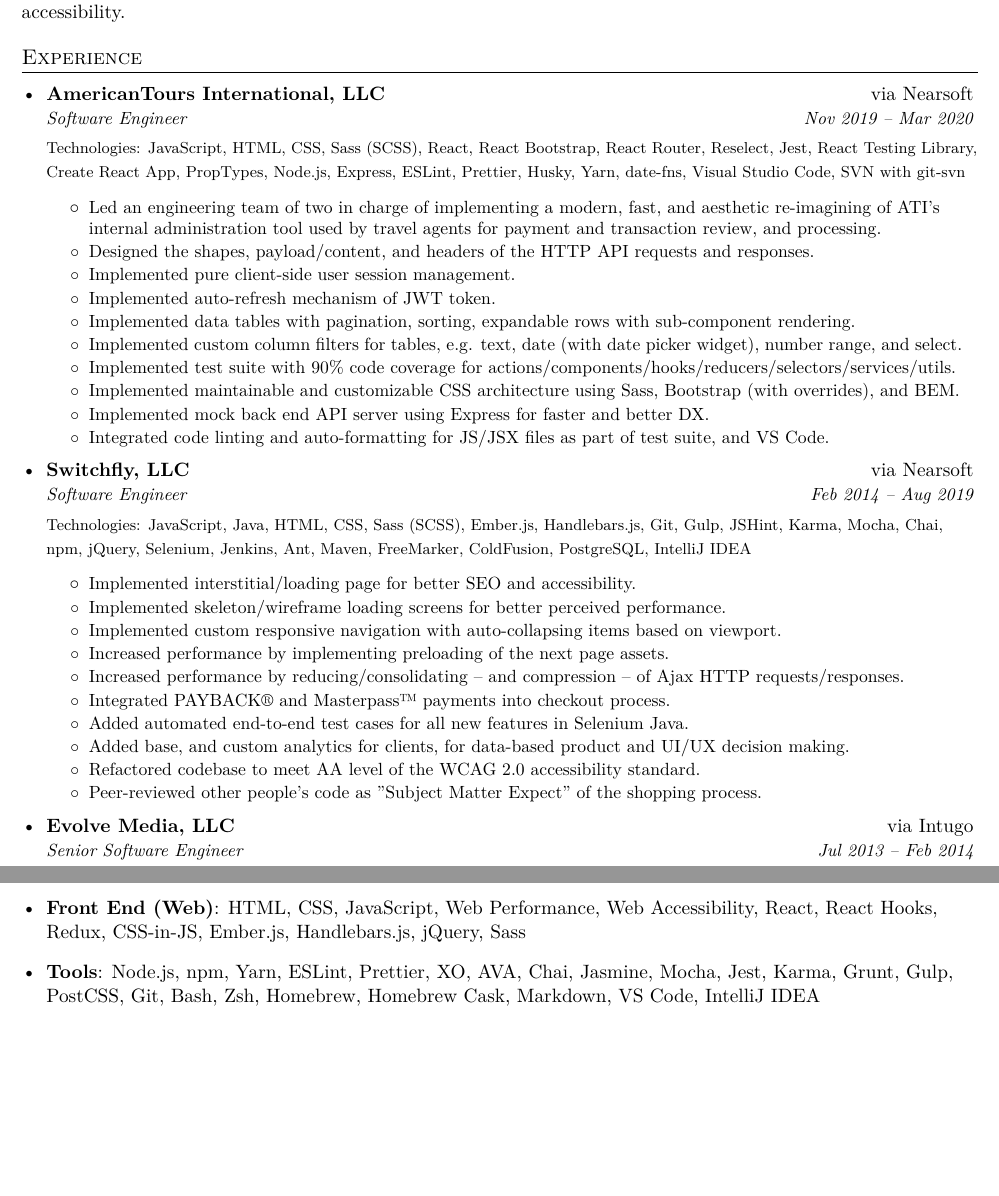
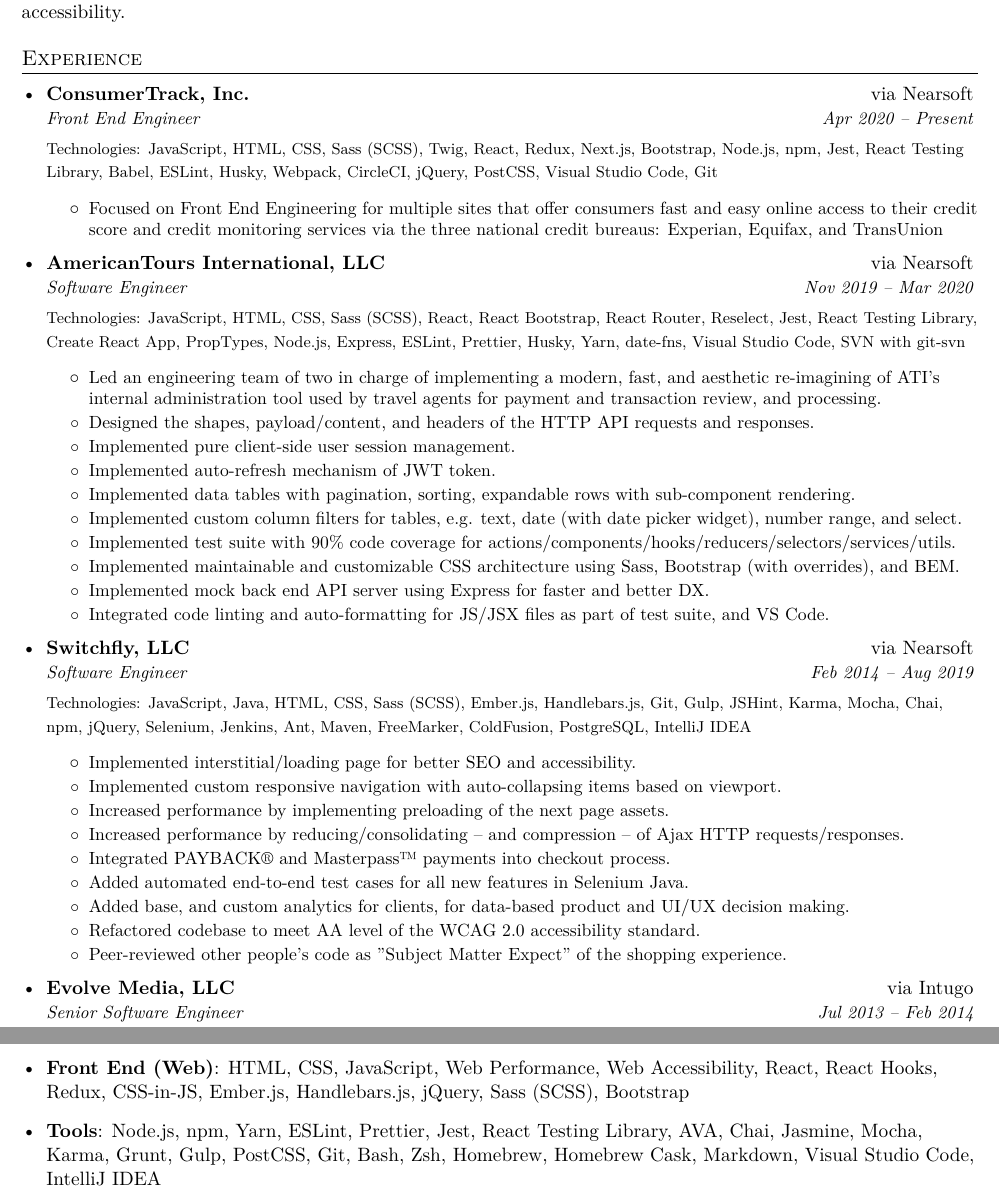
Before and after one commit to nivekhah/resume.tex, a LaTeX CV (resume.tex): two parts of pages 1 and 2 of 2, joined at a grey line, cut so that both start at the same text, the shorter picture padded with empty space. Compiled offline with XeLaTeX.

Commit message:
feat: Add ConsumerTrack

```diff
--- a/resume.tex
+++ b/resume.tex
@@ -116,6 +116,15 @@
   \resumeSubHeadingListStart
 
     \resumeSubheading
+      {\href{https://www.consumertrack.com/}{ConsumerTrack, Inc.}}{via \href{https://nearsoft.com}{Nearsoft}}
+      {Front End Engineer}{Apr 2020 – Present}
+      {\footnotesize Technologies: JavaScript, HTML, CSS, Sass (SCSS), Twig, React, Redux, Next.js, Bootstrap, Node.js, npm, Jest, React Testing Library, Babel, ESLint, Husky, Webpack, CircleCI, jQuery, PostCSS, Visual Studio Code, Git}
+      \resumeItemListStart
+        \resumeItem
+          {Focused on Front End Engineering for multiple sites that offer consumers fast and easy online access to their credit score and credit monitoring services via the three national credit bureaus: Experian, Equifax, and TransUnion}
+      \resumeItemListEnd
+
+    \resumeSubheading
       {\href{https://americantours.com/}{AmericanTours International, LLC}}{via \href{https://nearsoft.com}{Nearsoft}}
       {Software Engineer}{Nov 2019 – Mar 2020}
       {\footnotesize Technologies: JavaScript, HTML, CSS, Sass (SCSS), React, React Bootstrap, React Router, Reselect, Jest, React Testing Library, Create React App, PropTypes, Node.js, Express, ESLint, Prettier, Husky, Yarn, date-fns, Visual Studio Code, SVN with git-svn}
@@ -150,8 +159,6 @@
         \resumeItem
           {Implemented interstitial/loading page for better SEO and accessibility.}
         \resumeItem
-          {Implemented skeleton/wireframe loading screens for better perceived performance.}
-        \resumeItem
           {Implemented custom responsive navigation with auto-collapsing items based on viewport.}
         \resumeItem
           {Increased performance by implementing preloading of the next page assets.}
@@ -166,7 +173,7 @@
         \resumeItem
           {Refactored codebase to meet AA level of the WCAG 2.0 accessibility standard.}
         \resumeItem
-          {Peer-reviewed other people's code as "Subject Matter Expect" of the shopping process.}
+          {Peer-reviewed other people's code as "Subject Matter Expect" of the shopping experience.}
       \resumeItemListEnd
 
     \resumeSubheading
@@ -219,10 +226,10 @@
      \textbf{Software Engineering}{: Agile Software Development, Software Release Cycle, Unit Testing, Integration Testing, End-to-end Testing, Continuous Integration, Software Security, Static Code Analysis}
    }
    \item{
-    \textbf{Front End (Web)}{: HTML, CSS, JavaScript, Web Performance, Web Accessibility, React, React Hooks, Redux, CSS-in-JS, Ember.js, Handlebars.js, jQuery, Sass}
+    \textbf{Front End (Web)}{: HTML, CSS, JavaScript, Web Performance, Web Accessibility, React, React Hooks, Redux, CSS-in-JS, Ember.js, Handlebars.js, jQuery, Sass (SCSS), Bootstrap}
    }
    \item{
-    \textbf{Tools}{: Node.js, npm, Yarn, ESLint, Prettier, XO, AVA, Chai, Jasmine, Mocha, Jest, Karma, Grunt, Gulp, PostCSS, Git, Bash, Zsh, Homebrew, Homebrew Cask, Markdown, VS Code, IntelliJ IDEA}
+    \textbf{Tools}{: Node.js, npm, Yarn, ESLint, Prettier, Jest, React Testing Library, AVA, Chai, Jasmine, Mocha, Karma, Grunt, Gulp, PostCSS, Git, Bash, Zsh, Homebrew, Homebrew Cask, Markdown, Visual Studio Code, IntelliJ IDEA}
    }
  \resumeSubHeadingListEnd
 
```
